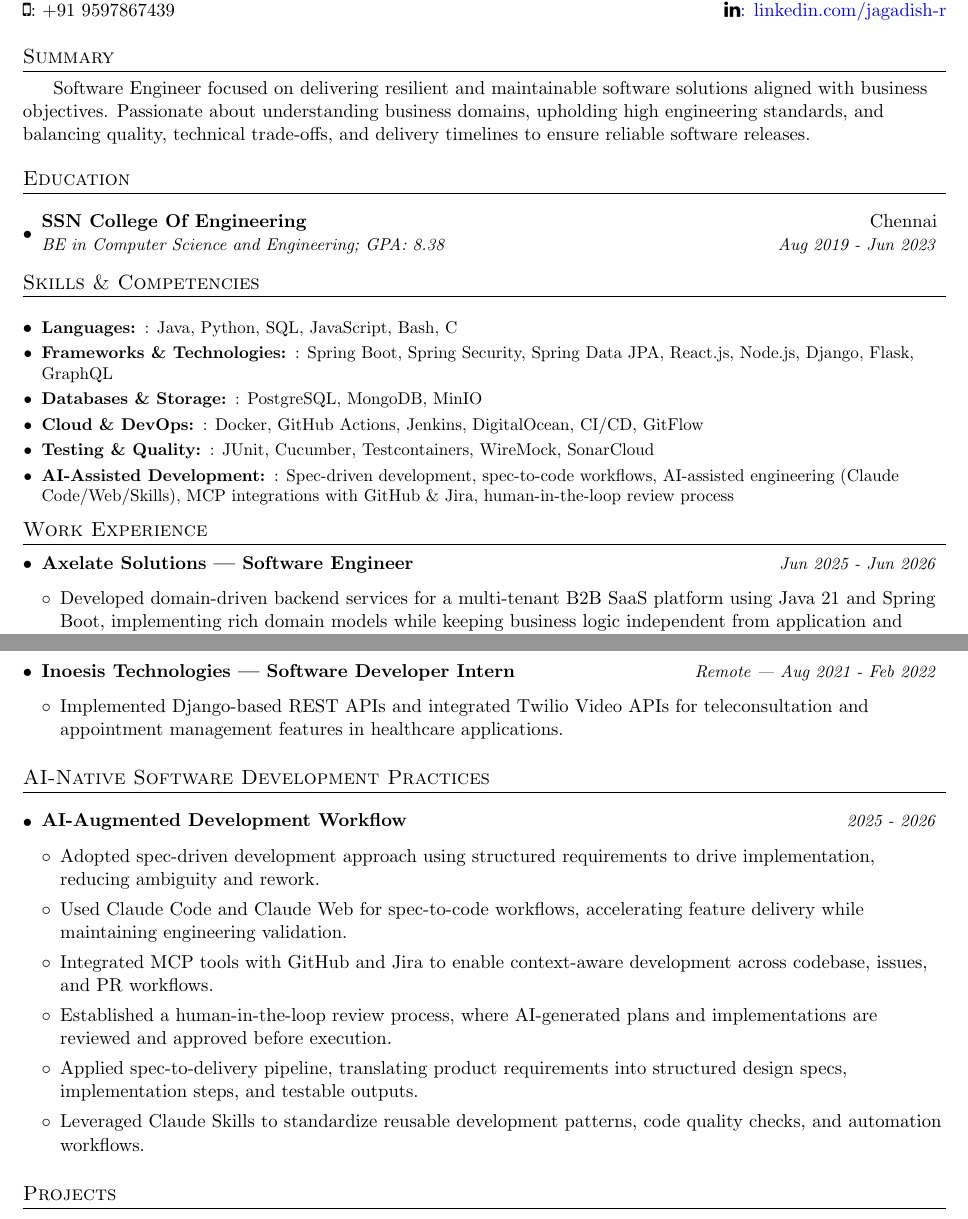
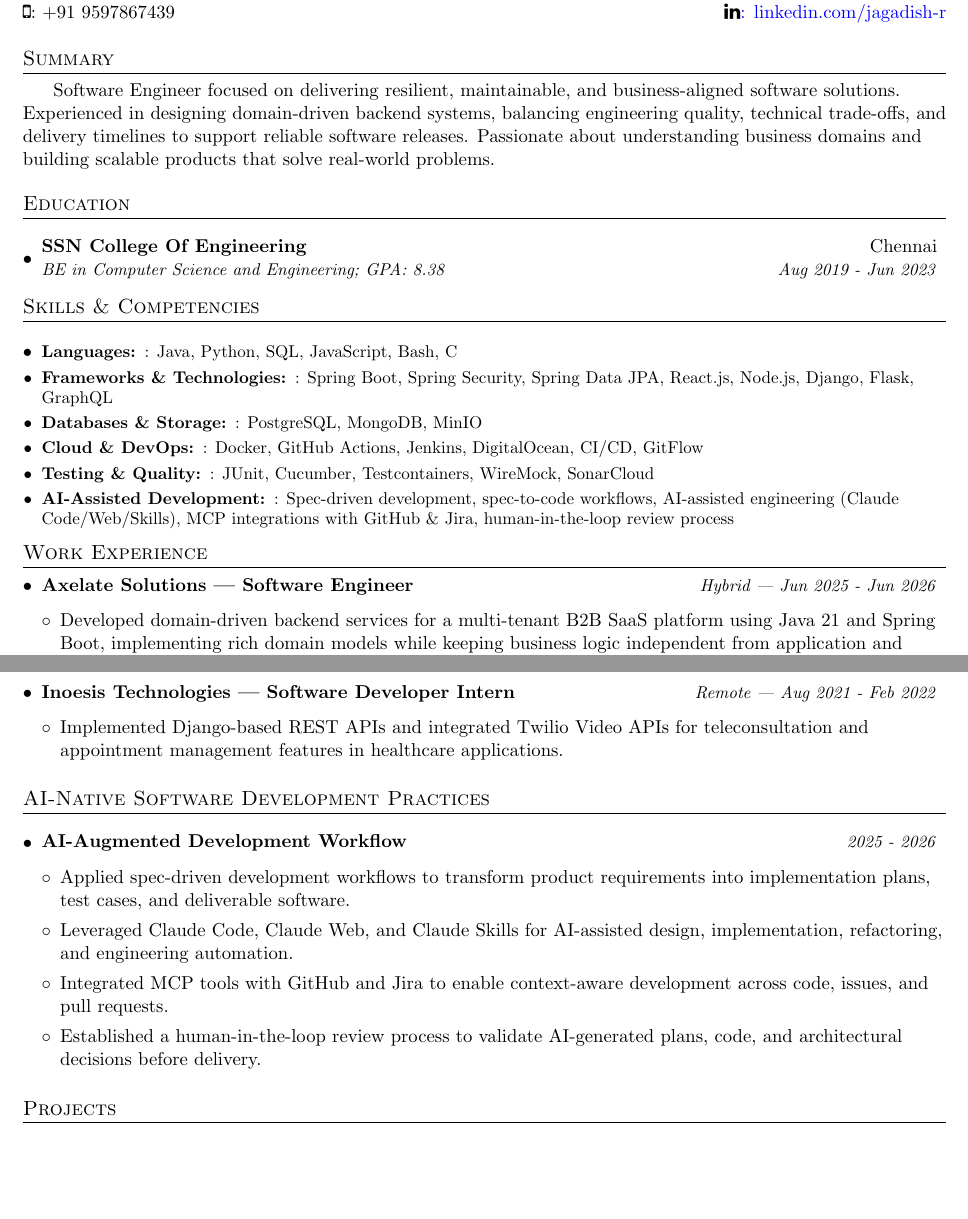
Before and after one commit to jagadish-ravichandran/resume, a LaTeX document (main.tex): two parts of pages 1 and 2 of 2, joined at a grey line, cut so that both start at the same text, the shorter picture padded with empty space. Compiled offline with pdfLaTeX.

Commit message:
Revise resume summary and experience details

```diff
--- a/main.tex
+++ b/main.tex
@@ -88,7 +88,7 @@
 
 %-----------Summary----------------
 \section{Summary}
-   \hspace{5mm} Software Engineer focused on delivering resilient and maintainable software solutions aligned with business objectives. Passionate about understanding business domains, upholding high engineering standards, and balancing quality, technical trade-offs, and delivery timelines to ensure reliable software releases.
+   \hspace{5mm} Software Engineer focused on delivering resilient, maintainable, and business-aligned software solutions. Experienced in designing domain-driven backend systems, balancing engineering quality, technical trade-offs, and delivery timelines to support reliable software releases. Passionate about understanding business domains and building scalable products that solve real-world problems.
 
 %-----------EDUCATION----------------
 \section{Education}
@@ -126,7 +126,7 @@
 \resumeSubHeadingListStart
 \vspace{-1pt}\item
   \begin{tabular*}{0.97\textwidth}{l@{\extracolsep{\fill}}r}
-    \textbf{Axelate Solutions — Software Engineer} & \textit{\small Jun 2025 - Jun 2026} \\
+    \textbf{Axelate Solutions — Software Engineer} & \textit{\small Hybrid | Jun 2025 - Jun 2026} \\
   \end{tabular*}\vspace{-5pt}
 
  \resumeItemListStart
@@ -172,12 +172,10 @@
   \end{tabular*}\vspace{-5pt}
 
  \resumeItemListStart
-        \item{Adopted spec-driven development approach using structured requirements to drive implementation, reducing ambiguity and rework.}
-        \item{Used Claude Code and Claude Web for spec-to-code workflows, accelerating feature delivery while maintaining engineering validation.}
-        \item{Integrated MCP tools with GitHub and Jira to enable context-aware development across codebase, issues, and PR workflows.}
-        \item{Established a human-in-the-loop review process, where AI-generated plans and implementations are reviewed and approved before execution.}
-        \item{Applied spec-to-delivery pipeline, translating product requirements into structured design specs, implementation steps, and testable outputs.}
-        \item{Leveraged Claude Skills to standardize reusable development patterns, code quality checks, and automation workflows.}
+        \item{Applied spec-driven development workflows to transform product requirements into implementation plans, test cases, and deliverable software.}
+        \item{Leveraged Claude Code, Claude Web, and Claude Skills for AI-assisted design, implementation, refactoring, and engineering automation.}
+        \item{Integrated MCP tools with GitHub and Jira to enable context-aware development across code, issues, and pull requests.}
+        \item{Established a human-in-the-loop review process to validate AI-generated plans, code, and architectural decisions before delivery.}
       \resumeItemListEnd
 
  \resumeSubHeadingListEnd
```
Also changed, not shown: Jagadish Ravichandran - Resume.pdf.
